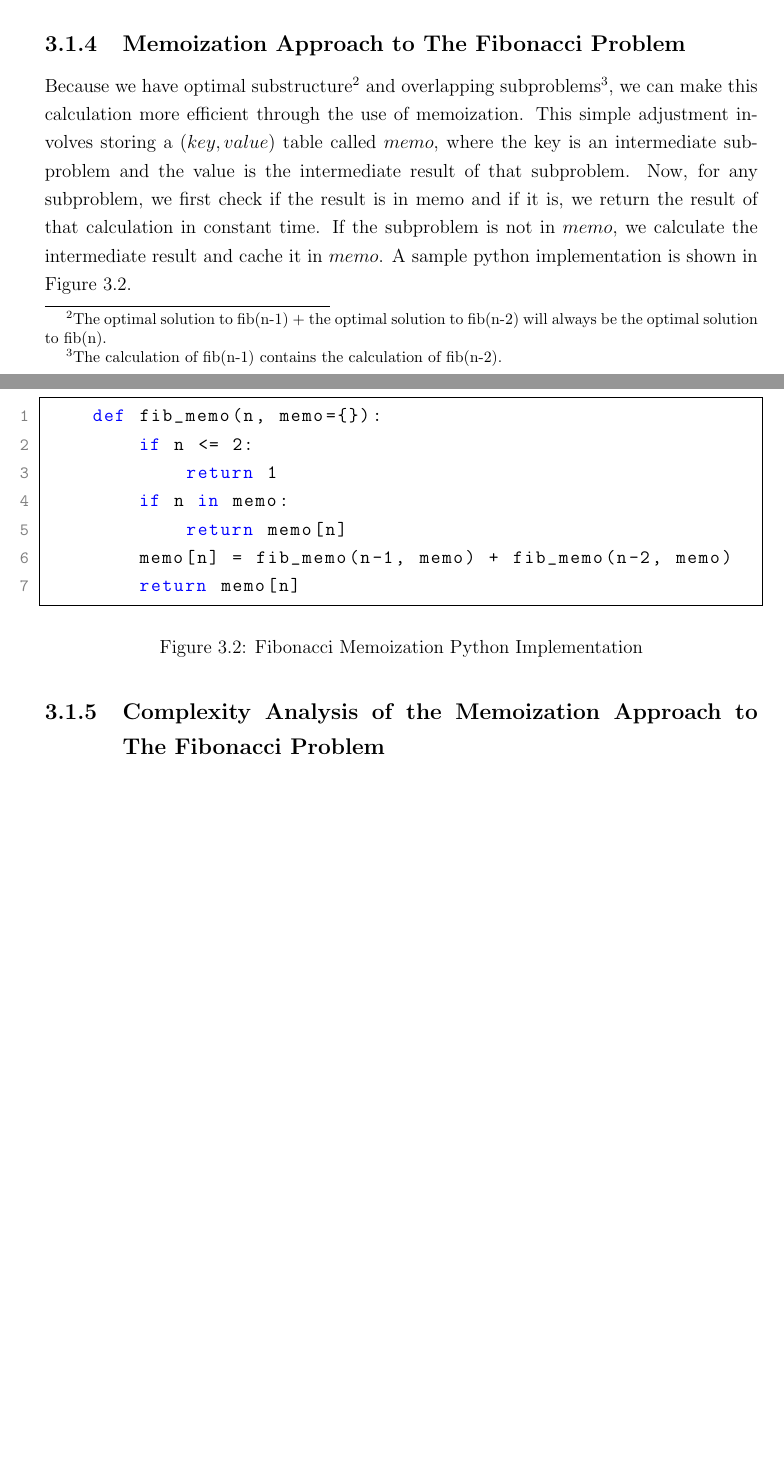
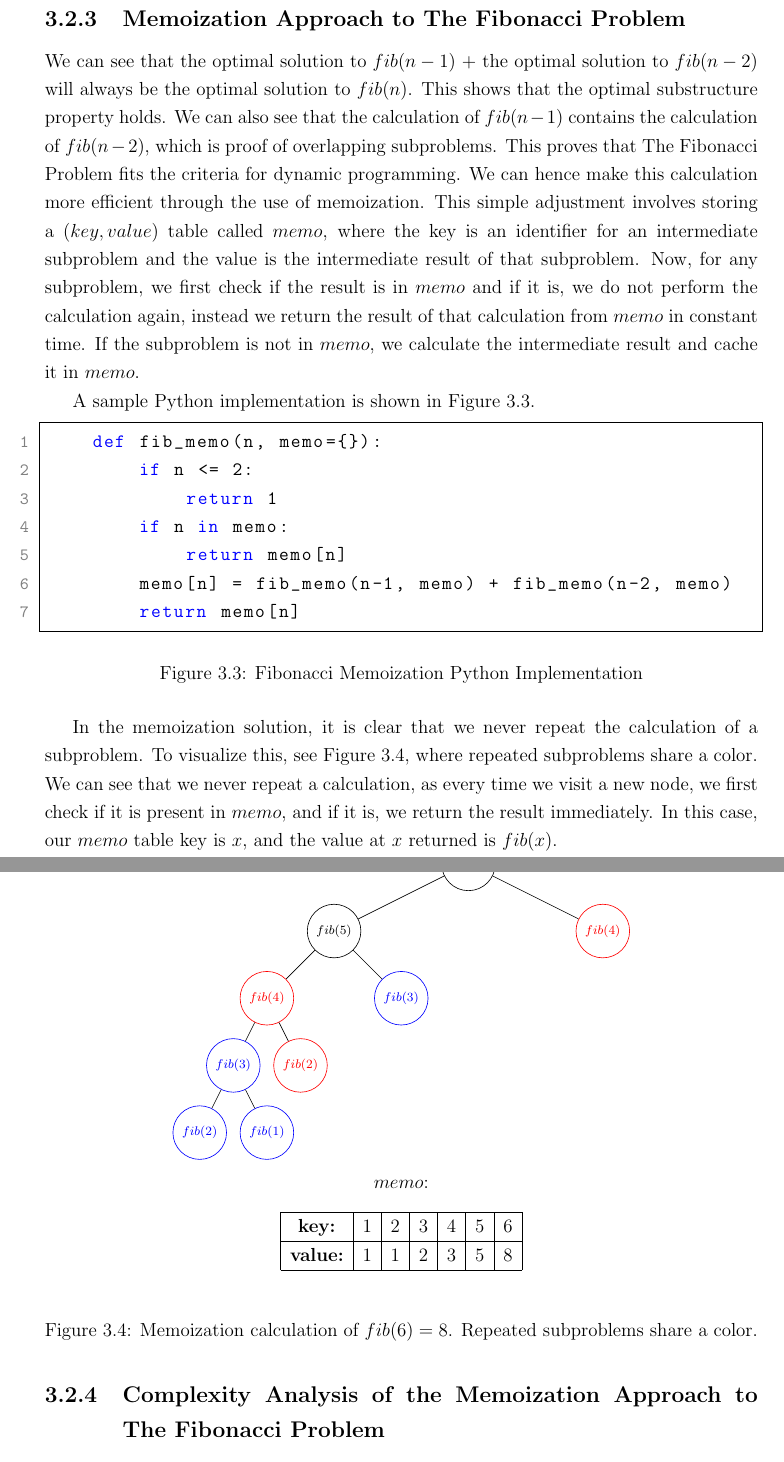
Before and after one commit to Konrad-Dagiel/fyp-report, a LaTeX thesis (fyp.tex, which reads chapters/algorithms/al-fibonacci.tex, chapters/ch-design.tex): two parts of pages 15 and 16 of 86 before the commit and two parts of pages 16 and 17 of 88 after it, joined at a grey line, cut so that both start at the same text, the shorter picture padded with empty space. The pictures show the PDF file fyp.pdf that the author committed with the source.

Commit message:
proof reading all of fibonacci

```diff
--- a/chapters/algorithms/al-fibonacci.tex
+++ b/chapters/algorithms/al-fibonacci.tex
@@ -31 +26,0 @@ An implementation of the brute force solution is given below.
-A sample python implementation is shown in Figure \ref{fig:fibonacci-bf}.
@@ -48,4 +47,39 @@ Since the original problem was to calculate fib(19) + fib(18), and we need fib(1
 
+\begin{figure}[htbp]
+    \centering
+    \begin{tikzpicture}[
+        every node/.style={circle,draw,font=\scriptsize}, % Smaller font size
+        level 1/.style={sibling distance=6cm},
+        level 2/.style={sibling distance=3cm},
+        level 3/.style={sibling distance=1.5cm}
+    ]
+        \node {$fib(6)$}
+        child {node {$fib(5)$}
+            child {node[red] {$fib(4)$}
+                child {node[blue] {$fib(3)$}
+                    child {node[blue] {$fib(2)$}}
+                    child {node[blue] {$fib(1)$}}
+                }
+                child {node[red] {$fib(2)$}}
+            }
+            child {node[blue] {$fib(3)$}
+                child {node[blue] {$fib(2)$}}
+                child {node[blue] {$fib(1)$}}
+            }
+        }
+        child {node[red] {$fib(4)$}
+                child {node[blue] {$fib(3)$}
+                    child {node[blue] {$fib(2)$}}
+                    child {node[blue] {$fib(1)$}}
+                }
+                child {node[red] {$fib(2)$}}
+            }
+        ;
+    \end{tikzpicture}
+
+    \caption{Brute Force calculation of $fib(6) = 8$. Repeated subproblems share a color.}
+    \label{fig:fibonacci-bf-tree}
+\end{figure}
 
 \subsection{Complexity Analysis of the Brute Force Approach to the Fibonacci Problem}
 
@@ -67,6 +101,12 @@ Since the original problem was to calculate fib(19) + fib(18), and we need fib(1
         Space Complexity: $O(n)$
 
 \end{description}
+\newpage
 
 \subsection{Memoization Approach to The Fibonacci Problem}
-Because we have optimal substructure\footnote{The optimal solution to fib(n-1) + the optimal solution to fib(n-2) will always be the optimal solution to fib(n).}
+We can see that the optimal solution to $fib(n-1)$ + the optimal solution to $fib(n-2)$ will always be the optimal solution to $fib(n)$. This shows that the optimal substructure property holds.
+We can also see that the calculation of $fib(n-1)$ contains the calculation of $fib(n-2)$, which is proof of overlapping subproblems.
+This proves that The Fibonacci Problem fits the criteria for dynamic programming.
+We can hence make this calculation more efficient through the use of memoization.
+This simple adjustment involves storing a $(key, value)$ table called $memo$, where the key is an identifier for an intermediate subproblem and the value is the intermediate result of that subproblem.
+Now, for any subproblem, we first check if the result is in $memo$ and if it is, we do not perform the calculation again, instead we return the result of that calculation from $memo$ in constant time.
@@ -76,5 +113,6 @@ Now, for any subproblem, we first check if the result is in memo and if it is, w
 If the subproblem is not in $memo$, we calculate the intermediate result and cache it in $memo$.
-A sample python implementation is shown in Figure \ref{fig:fibonacci-memo}.
+
+A sample Python implementation is shown in Figure \ref{fig:fibonacci-memo}.
 
 \begin{figure}[H]
     \centering
@@ -89,6 +127,50 @@ A sample python implementation is shown in Figure \ref{fig:fibonacci-memo}.
     \end{lstlisting}
     \caption{Fibonacci Memoization Python Implementation}
     \label{fig:fibonacci-memo}
+\end{figure}
+
+In the memoization solution, it is clear that we never repeat the calculation of a subproblem.
+To visualize this, see Figure \ref{fig:fibonacci-memo-tree}, where repeated subproblems share a color.
+We can see that we never repeat a calculation, as every time we visit a new node, we first check if it is present in $memo$, and if it is, we return the result immediately.
+In this case, our $memo$ table key is $x$, and the value at $x$ returned is $fib(x)$.
+
+\begin{figure}[H]
+    \centering
+    \begin{tikzpicture}[
+        every node/.style={circle,draw,font=\scriptsize}, % Smaller font size
+        level 1/.style={sibling distance=6cm},
+        level 2/.style={sibling distance=3cm},
+        level 3/.style={sibling distance=1.5cm}
+    ]
+        \node {$fib(6)$}
+        child {node {$fib(5)$}
+            child {node[red] {$fib(4)$}
+                child {node[blue] {$fib(3)$}
+                    child {node[blue] {$fib(2)$}}
+                    child {node[blue] {$fib(1)$}}
+                }
+                child {node[red] {$fib(2)$}}
+            }
+            child {node[blue] {$fib(3)$}
+            }
+        }
+        child {node[red] {$fib(4)$}
+            }
+        ;
+    \end{tikzpicture}\\
+    $memo$:
+    \begin{table}[H]
+        \centering
+        \begin{tabular}{|c|c|c|c|c|c|c|}
+            \hline
+            \textbf{key:} & 1 & 2 & 3 & 4 & 5 & 6 \\
+            \hline
+            \textbf{value:} & 1 & 1 & 2 & 3 & 5 & 8 \\
+            \hline
+        \end{tabular}
+    \end{table}
+    \caption{Memoization calculation of $fib(6) = 8$. Repeated subproblems share a color.}
+    \label{fig:fibonacci-memo-tree}
 \end{figure}
 
 \subsection{Complexity Analysis of the Memoization Approach to The Fibonacci Problem}
@@ -126,2 +220 @@ It is common practice to refer to the table as $dp$ in tabulation approaches.
 
-A sample python implementation is shown in Figure \ref{fig:fibonacci-dp}.
@@ -128,3 +233,7 @@ A sample python implementation is shown in Figure \ref{fig:fibonacci-dp}.
+    \label{fig:fibonacci-dp-table}
+\end{figure}
+
+A sample Python implementation is shown in Figure \ref{fig:fibonacci-dp}.
 
 \begin{figure}[H]
     \centering
--- a/chapters/ch-design.tex
+++ b/chapters/ch-design.tex
@@ -20,2 +22,3 @@ This is known as "tabulation", or "bottom-up dynamic programming".
 In order to demonstrate this, we will use a simple problem called The Fibonacci Problem.
 
+\section{The Fibonacci Problem}
```
Also changed, not shown: chapters/algorithms/al-coin_change.tex (+0 -1 lines), fyp.tex (+1 -0 lines), fyp.pdf, chapters/algorithms/al-fibonacci.tex (72 more changed lines), chapters/ch-design.tex (7 more changed lines), 10 other files.
